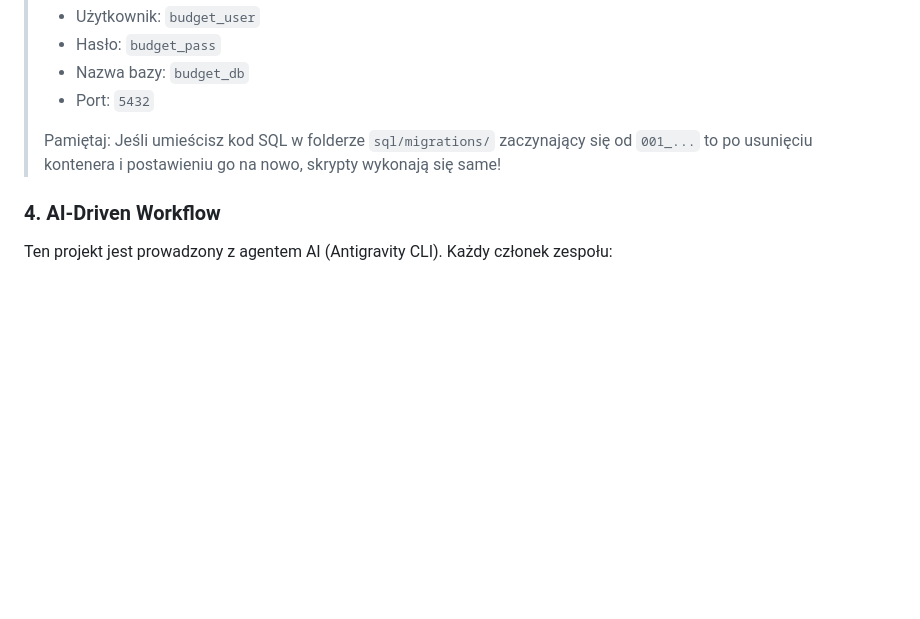
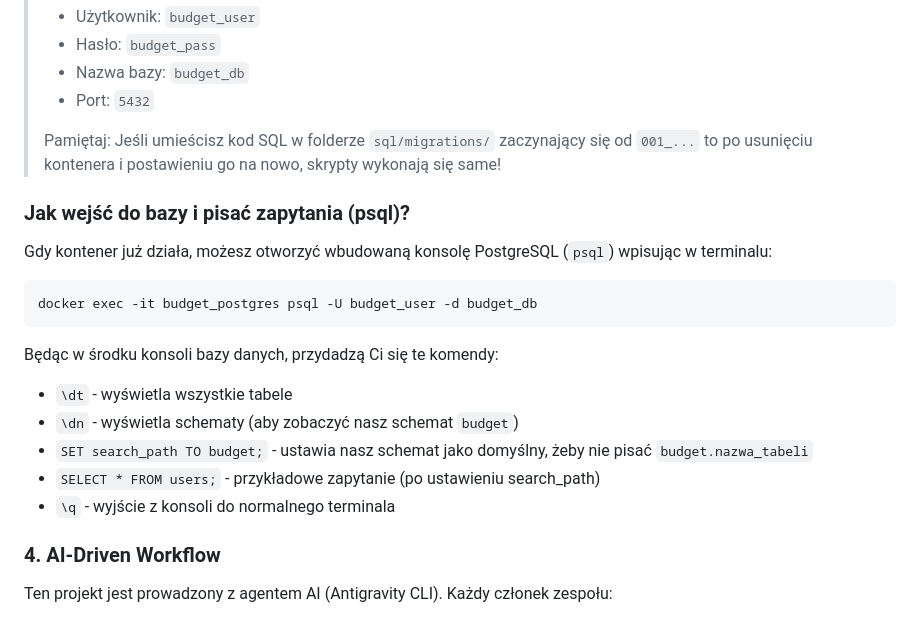
Before and after one commit to Janosik8/Bazy-Danych, a Markdown page: README.md, the part around the change. Drawn GitHub-style; blank space fills up the shorter version.

Commit message:
docs: add instructions on how to access psql in docker

````diff
--- a/README.md
+++ b/README.md
@@ -32,6 +32,18 @@ docker-compose up -d
 > - Port: `5432`
 >
 > Pamiętaj: Jeśli umieścisz kod SQL w folderze `sql/migrations/` zaczynający się od `001_...` to po usunięciu kontenera i postawieniu go na nowo, skrypty wykonają się same!
+
+### Jak wejść do bazy i pisać zapytania (psql)?
+Gdy kontener już działa, możesz otworzyć wbudowaną konsolę PostgreSQL (`psql`) wpisując w terminalu:
+```bash
+docker exec -it budget_postgres psql -U budget_user -d budget_db
+```
+Będąc w środku konsoli bazy danych, przydadzą Ci się te komendy:
+- `\dt` - wyświetla wszystkie tabele
+- `\dn` - wyświetla schematy (aby zobaczyć nasz schemat `budget`)
+- `SET search_path TO budget;` - ustawia nasz schemat jako domyślny, żeby nie pisać `budget.nazwa_tabeli`
+- `SELECT * FROM users;` - przykładowe zapytanie (po ustawieniu search_path)
+- `\q` - wyjście z konsoli do normalnego terminala
 
 ### 4. AI-Driven Workflow
 Ten projekt jest prowadzony z agentem AI (Antigravity CLI). Każdy członek zespołu:
````
